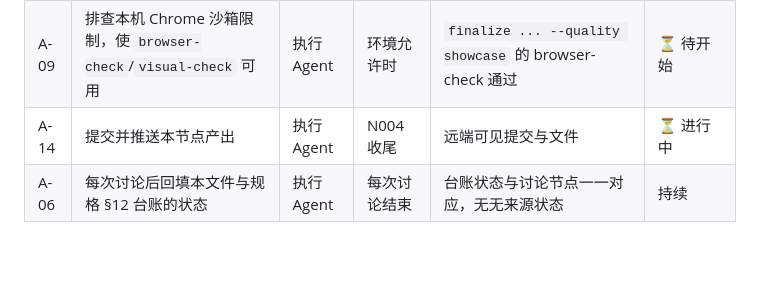
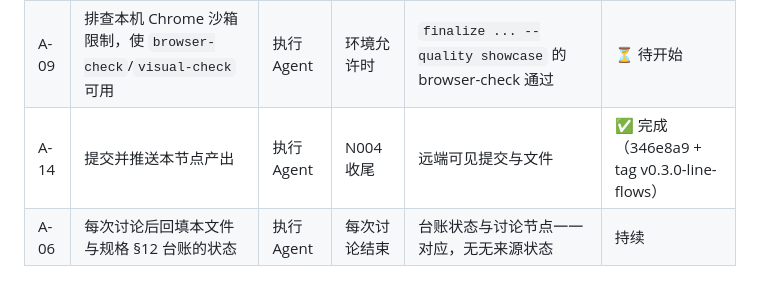
Before and after one commit to theyejin/agentFrame, a Markdown page: docs/discussion-record.md, the part around the change. Drawn GitHub-style; blank space fills up the shorter version.

Commit message:
docs(record): N004 A-14 标记完成（346e8a9 + tag v0.3.0-line-flows）

```diff
--- a/docs/discussion-record.md
+++ b/docs/discussion-record.md
@@ -249,7 +249,7 @@
 | A-12 | 目录结构提案（含 9 步落地顺序）                            | 执行 Agent | N004       | `docs/directory-structure-plan.md` 产出 | ✅ 完成（待用户确认） |
 | A-13 | 基础环境搭建：按确认后的目录树建目录与文件                       | 执行 Agent | 用户确认 A-12  | 目录说明与磁盘一致、每目录有 README            | ⏳ 待开始 |
 | A-09 | 排查本机 Chrome 沙箱限制，使 `browser-check`/`visual-check` 可用 | 执行 Agent | 环境允许时      | `finalize ... --quality showcase` 的 browser-check 通过 | ⏳ 待开始 |
-| A-14 | 提交并推送本节点产出                                  | 执行 Agent | N004 收尾    | 远端可见提交与文件                       | ⏳ 进行中 |
+| A-14 | 提交并推送本节点产出                                  | 执行 Agent | N004 收尾    | 远端可见提交与文件                       | ✅ 完成（346e8a9 + tag v0.3.0-line-flows） |
 | A-06 | 每次讨论后回填本文件与规格 §12 台账的状态                      | 执行 Agent | 每次讨论结束     | 台账状态与讨论节点一一对应，无无来源状态            | 持续   |
 
 ### 完成进度
```
